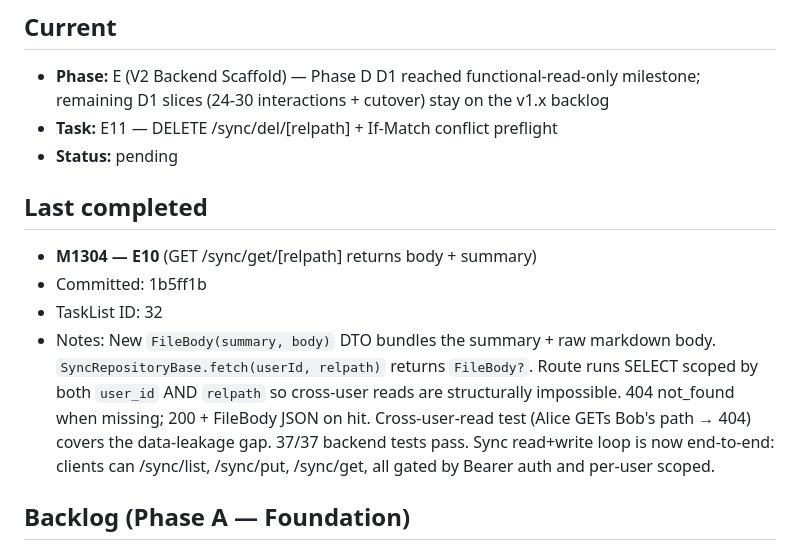
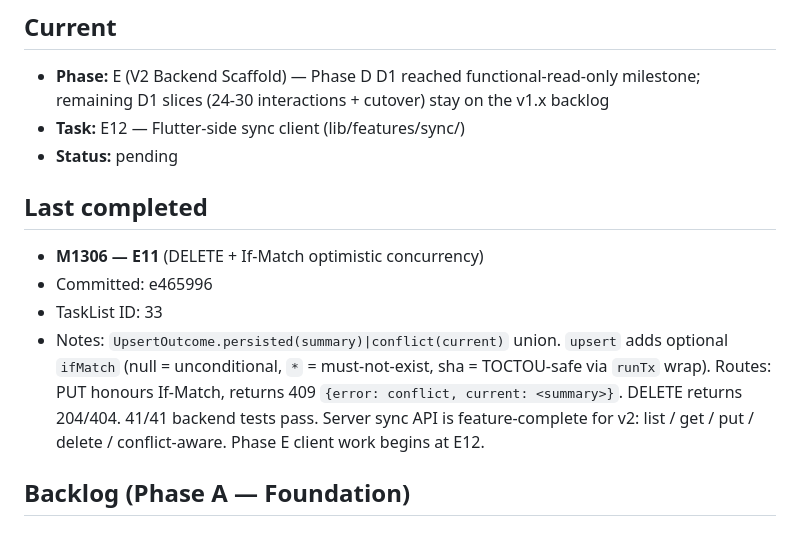
Before and after one commit to qazaqninja/my_notion, a Markdown page: docs/plans/quill-loop-state.md, the part around the change. GitHub-like rendering.

Commit message:
M1307: log E11 (delete + If-Match); cursor stays on E for E12 (Flutter sync client)
E11 (M1306) shipped DELETE + optimistic-concurrency. 41/41 backend
tests pass. Server-side sync API is now feature-complete for v2.
Cursor advances to E12 — the Flutter-side sync client that talks to
these endpoints.

Co-Authored-By: Claude Opus 4.7 (1M context) <noreply@anthropic.com>

```diff
--- a/docs/plans/quill-loop-state.md
+++ b/docs/plans/quill-loop-state.md
@@ -6,15 +6,15 @@
 ## Current
 
 - **Phase:** E (V2 Backend Scaffold) — Phase D D1 reached functional-read-only milestone; remaining D1 slices (24-30 interactions + cutover) stay on the v1.x backlog
-- **Task:** E11 — DELETE /sync/del/[relpath] + If-Match conflict preflight
+- **Task:** E12 — Flutter-side sync client (lib/features/sync/)
 - **Status:** pending
 
 ## Last completed
 
-- **M1304 — E10** (GET /sync/get/[relpath] returns body + summary)
-- Committed: 1b5ff1b
-- TaskList ID: 32
-- Notes: New `FileBody(summary, body)` DTO bundles the summary + raw markdown body. `SyncRepositoryBase.fetch(userId, relpath)` returns `FileBody?`. Route runs SELECT scoped by both `user_id` AND `relpath` so cross-user reads are structurally impossible. 404 not_found when missing; 200 + FileBody JSON on hit. Cross-user-read test (Alice GETs Bob's path → 404) covers the data-leakage gap. 37/37 backend tests pass. Sync read+write loop is now end-to-end: clients can /sync/list, /sync/put, /sync/get, all gated by Bearer auth and per-user scoped.
+- **M1306 — E11** (DELETE + If-Match optimistic concurrency)
+- Committed: e465996
+- TaskList ID: 33
+- Notes: `UpsertOutcome.persisted(summary)|conflict(current)` union. `upsert` adds optional `ifMatch` (null = unconditional, `*` = must-not-exist, sha = TOCTOU-safe via `runTx` wrap). Routes: PUT honours If-Match, returns 409 `{error: conflict, current: <summary>}`. DELETE returns 204/404. 41/41 backend tests pass. Server sync API is feature-complete for v2: list / get / put / delete / conflict-aware. Phase E client work begins at E12.
 
 ## Backlog (Phase A — Foundation)
 
```
